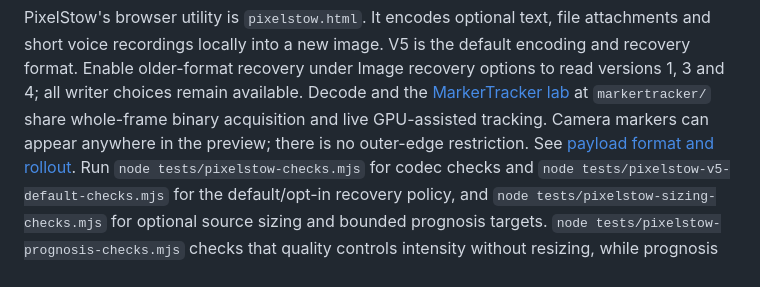
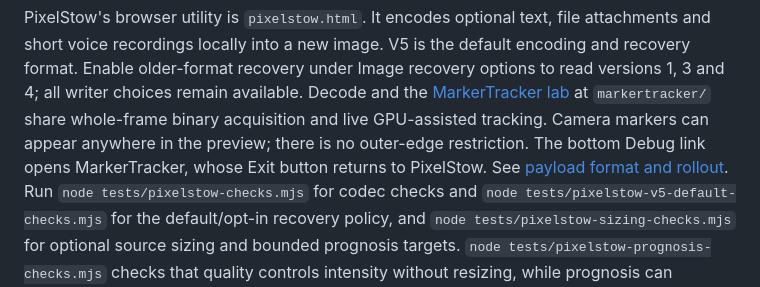
Before and after one commit to acakebread/TileStormDataHosting, a Markdown page: README.md, the part around the change. Drawn GitHub-style.

Commit message:
Open MarkerTracker from Debug and retire inline camera diagnostics

```diff
--- a/README.md
+++ b/README.md
@@ -27,6 +27,7 @@ recovery options to read versions 1, 3 and 4; all writer choices remain availabl
 Decode and the [MarkerTracker lab](docs/MarkerTracker.md) at `markertracker/`
 share whole-frame binary acquisition and live GPU-assisted tracking. Camera
 markers can appear anywhere in the preview; there is no outer-edge restriction.
+The bottom Debug link opens MarkerTracker, whose Exit button returns to PixelStow.
 See [payload format and rollout](docs/PixelStowPayloads.md). Run
 `node tests/pixelstow-checks.mjs` for codec checks and
 `node tests/pixelstow-v5-default-checks.mjs` for the default/opt-in recovery policy,
```
